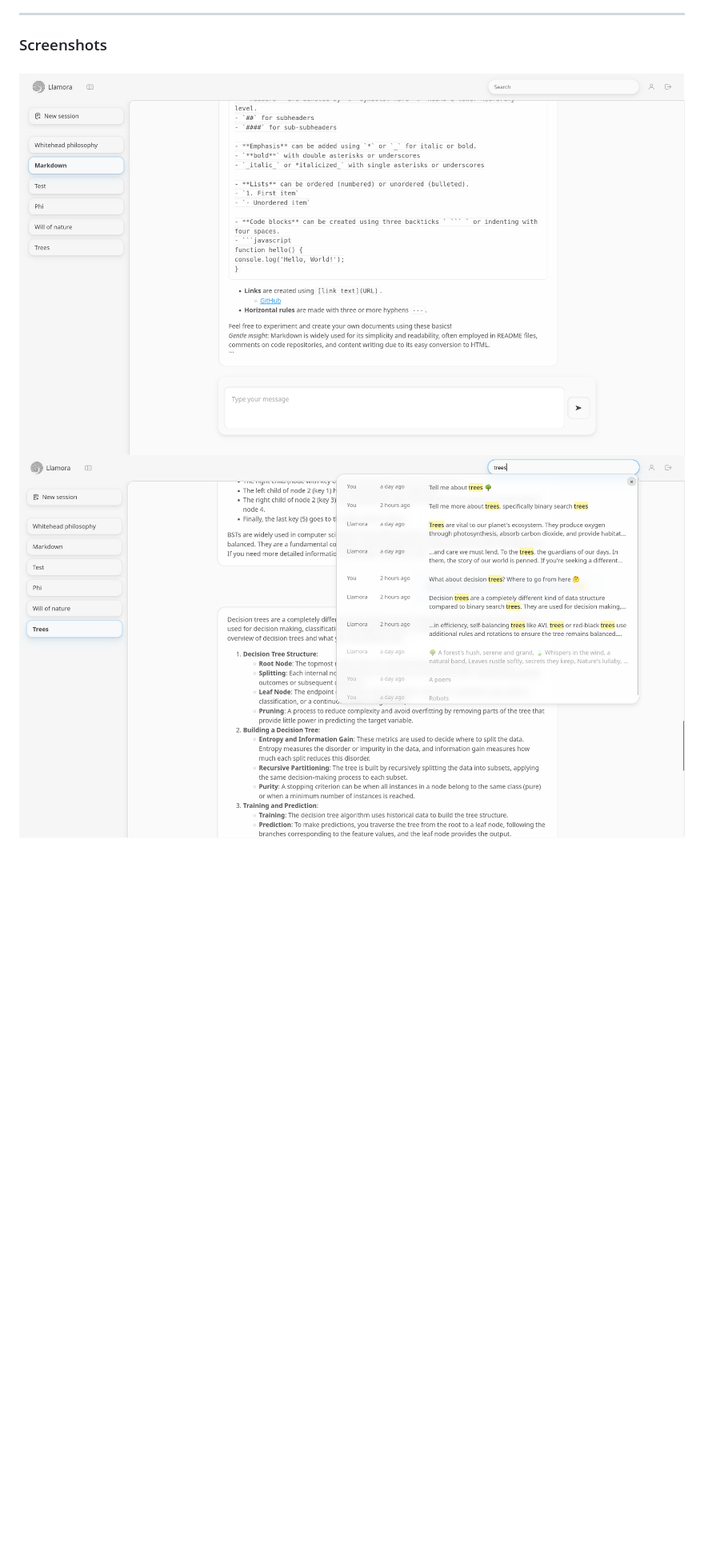
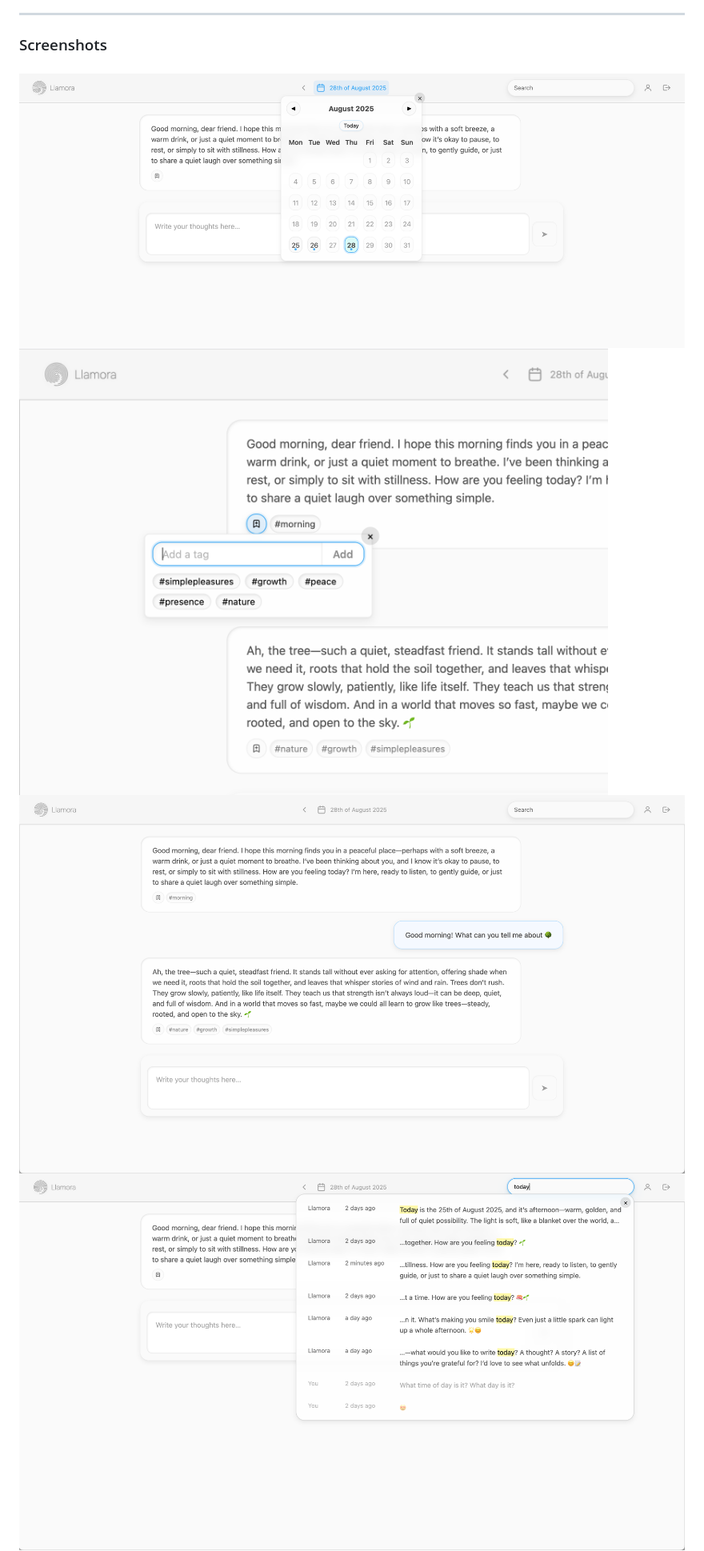
Before and after one commit to joelkuiper/Llamora, a Markdown page: README.md, the part around the change. Shown at 80% size. GitHub-like rendering; pictures changed too: doc/screenshots/calendar.png (added), doc/screenshots/chat.png, doc/screenshots/search.png; blank space fills up the shorter version.

Commit message:
Update screenshots in README

```diff
--- a/README.md
+++ b/README.md
@@ -9,6 +9,8 @@ It’s both a technical playground and a design experiment: a lightweight journa
 
 ### Screenshots
 
+![Chat screenshot](./doc/screenshots/calendar.png)
+![Tags screenshot](./doc/screenshots/tags.png)
 ![Chat screenshot](./doc/screenshots/chat.png)
 ![Search screenshot](./doc/screenshots/search.png)
 ![Login screenshot](./doc/screenshots/login.png)
```
